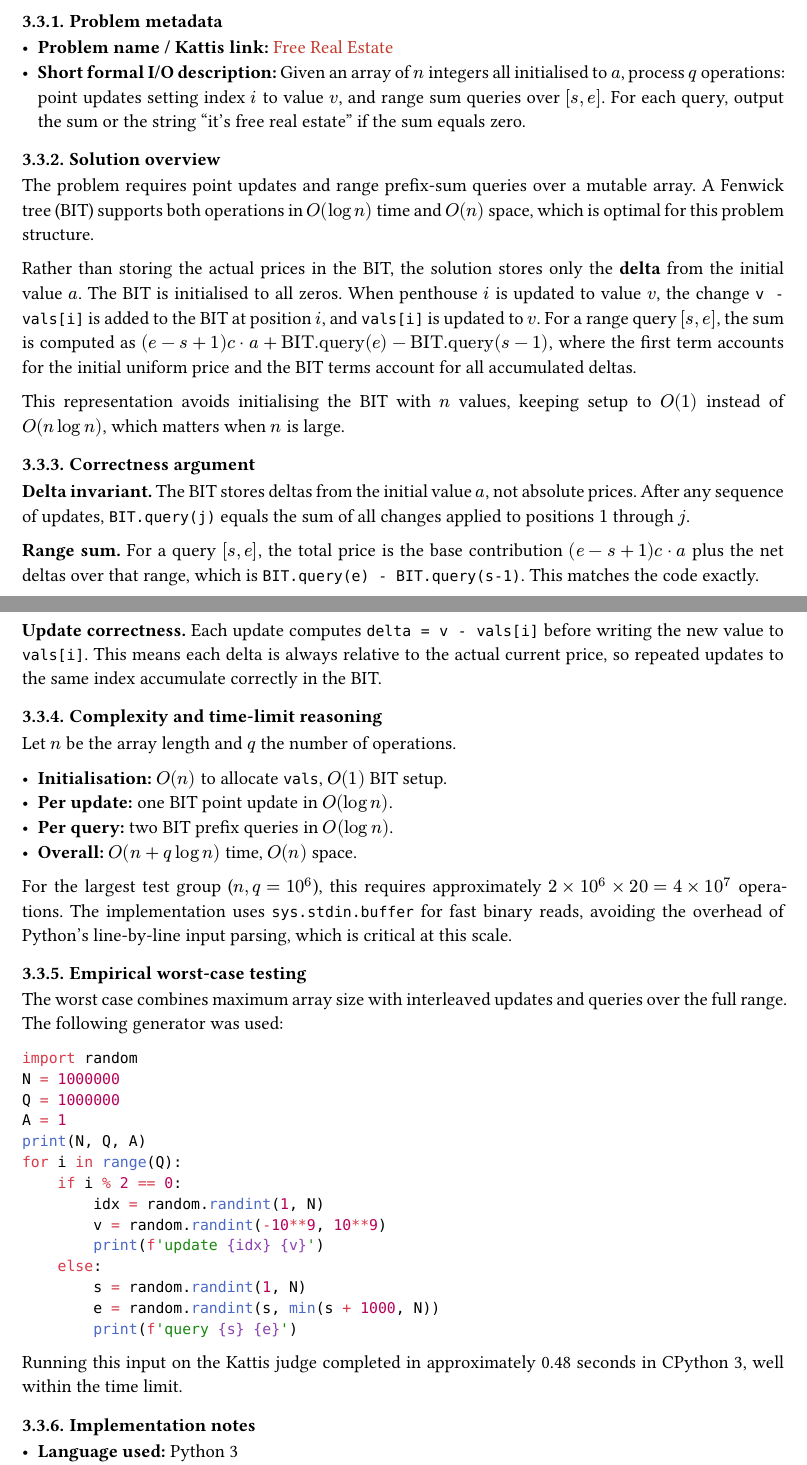
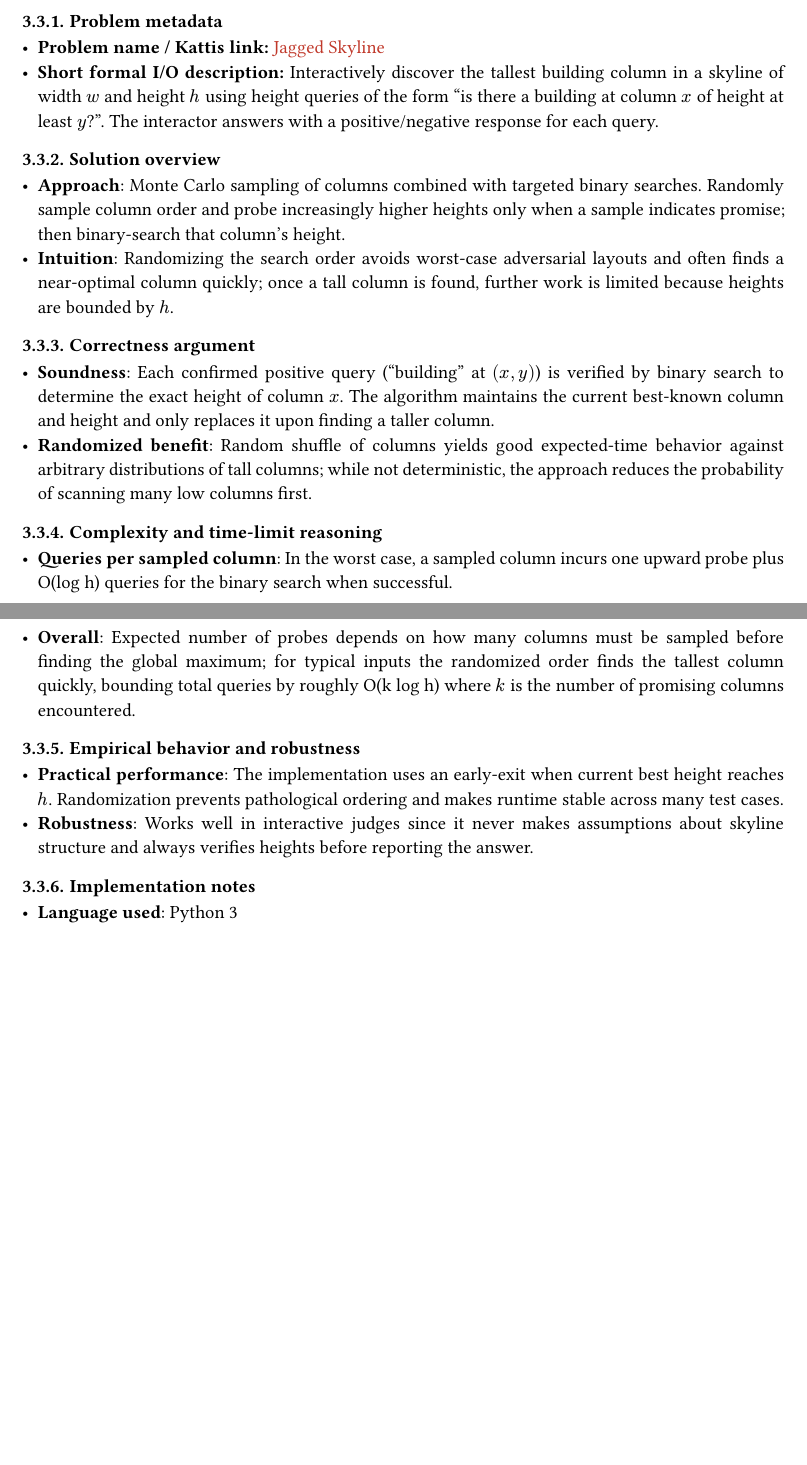
Before and after one commit to Maelkiz/aps-26, a Typst document (report/main.typ, which reads report/sections/solved/randomized-problem.typ): two parts of pages 10 and 11 of 11, joined at a grey line, cut so that both start at the same text, the shorter picture padded with empty space. Compiled offline with Typst 0.15.

Commit message:
docs: reflect new randomized exercise in report

````diff
--- a/report/sections/solved/randomized-problem.typ
+++ b/report/sections/solved/randomized-problem.typ
@@ -6,54 +6,26 @@
-- *Short formal I/O description:* Given an array of $n$ integers all initialised to $a$, process $q$ operations: point updates setting index $i$ to value $v$, and range sum queries over $[s, e]$. For each query, output the sum or the string "it's free real estate" if the sum equals zero.
+- *Problem name / Kattis link:* #link("https://open.kattis.com/problems/jaggedskyline")[Jagged Skyline]
+- *Short formal I/O description:* Interactively discover the tallest building column in a skyline of width $w$ and height $h$ using height queries of the form "is there a building at column $x$ of height at least $y$?". The interactor answers with a positive/negative response for each query.
 
 === Solution overview
 
-The problem requires point updates and range prefix-sum queries over a mutable array. A Fenwick tree (BIT) supports both operations in $O(log n)$ time and $O(n)$ space, which is optimal for this problem structure.
-
-Rather than storing the actual prices in the BIT, the solution stores only the *delta* from the initial value $a$. The BIT is initialised to all zeros. When penthouse $i$ is updated to value $v$, the change `v - vals[i]` is added to the BIT at position $i$, and `vals[i]` is updated to $v$. For a range query $[s, e]$, the sum is computed as $(e - s + 1) \cdot a + "BIT.query"(e) - "BIT.query"(s-1)$, where the first term accounts for the initial uniform price and the BIT terms account for all accumulated deltas.
-
-This representation avoids initialising the BIT with $n$ values, keeping setup to $O(1)$ instead of $O(n log n)$, which matters when $n$ is large.
+- *Approach*: Monte Carlo sampling of columns combined with targeted binary searches. Randomly sample column order and probe increasingly higher heights only when a sample indicates promise; then binary-search that column's height.
+- *Intuition*: Randomizing the search order avoids worst-case adversarial layouts and often finds a near-optimal column quickly; once a tall column is found, further work is limited because heights are bounded by $h$.
 
 === Correctness argument
 
-*Delta invariant.* The BIT stores deltas from the initial value $a$, not absolute prices. After any sequence of updates, `BIT.query(j)` equals the sum of all changes applied to positions $1$ through $j$.
-
-*Range sum.* For a query $[s, e]$, the total price is the base contribution $(e - s + 1) \cdot a$ plus the net deltas over that range, which is `BIT.query(e) - BIT.query(s-1)`. This matches the code exactly.
-
-*Update correctness.* Each update computes `delta = v - vals[i]` before writing the new value to `vals[i]`. This means each delta is always relative to the actual current price, so repeated updates to the same index accumulate correctly in the BIT.
+- *Soundness*: Each confirmed positive query ("building" at $(x,y)$) is verified by binary search to determine the exact height of column $x$. The algorithm maintains the current best-known column and height and only replaces it upon finding a taller column.
+- *Randomized benefit*: Random shuffle of columns yields good expected-time behavior against arbitrary distributions of tall columns; while not deterministic, the approach reduces the probability of scanning many low columns first.
 
 === Complexity and time-limit reasoning
 
-Let $n$ be the array length and $q$ the number of operations.
+- *Queries per sampled column*: In the worst case, a sampled column incurs one upward probe plus O(log h) queries for the binary search when successful.
+- *Overall*: Expected number of probes depends on how many columns must be sampled before finding the global maximum; for typical inputs the randomized order finds the tallest column quickly, bounding total queries by roughly O(k log h) where $k$ is the number of promising columns encountered.
 
-- *Initialisation:* $O(n)$ to allocate `vals`, $O(1)$ BIT setup.
-- *Per update:* one BIT point update in $O(log n)$.
-- *Per query:* two BIT prefix queries in $O(log n)$.
-- *Overall:* $O(n + q log n)$ time, $O(n)$ space.
+=== Empirical behavior and robustness
 
-For the largest test group ($n, q = 10^6$), this requires approximately $2 times 10^6 times 20 = 4 times 10^7$ operations. The implementation uses `sys.stdin.buffer` for fast binary reads, avoiding the overhead of Python's line-by-line input parsing, which is critical at this scale.
-
-=== Empirical worst-case testing
-
-The worst case combines maximum array size with interleaved updates and queries over the full range. The following generator was used:
-
-```python
-import random
-N = 1000000
-Q = 1000000
-A = 1
-print(N, Q, A)
-for i in range(Q):
-    if i % 2 == 0:
-        idx = random.randint(1, N)
-        v = random.randint(-10**9, 10**9)
-        print(f'update {idx} {v}')
-    else:
-        s = random.randint(1, N)
-        e = random.randint(s, min(s + 1000, N))
-        print(f'query {s} {e}')
-```
-
-Running this input on the Kattis judge completed in approximately 0.48 seconds in CPython 3, well within the time limit.
+- *Practical performance*: The implementation uses an early-exit when current best height reaches $h$. Randomization prevents pathological ordering and makes runtime stable across many test cases.
+- *Robustness*: Works well in interactive judges since it never makes assumptions about skyline structure and always verifies heights before reporting the answer.
 
 === Implementation notes
 
+- *Language used*: Python 3
````
Also changed, not shown: report/main.pdf, report/sections/solved/randomized-problem.typ (13 more changed lines).
